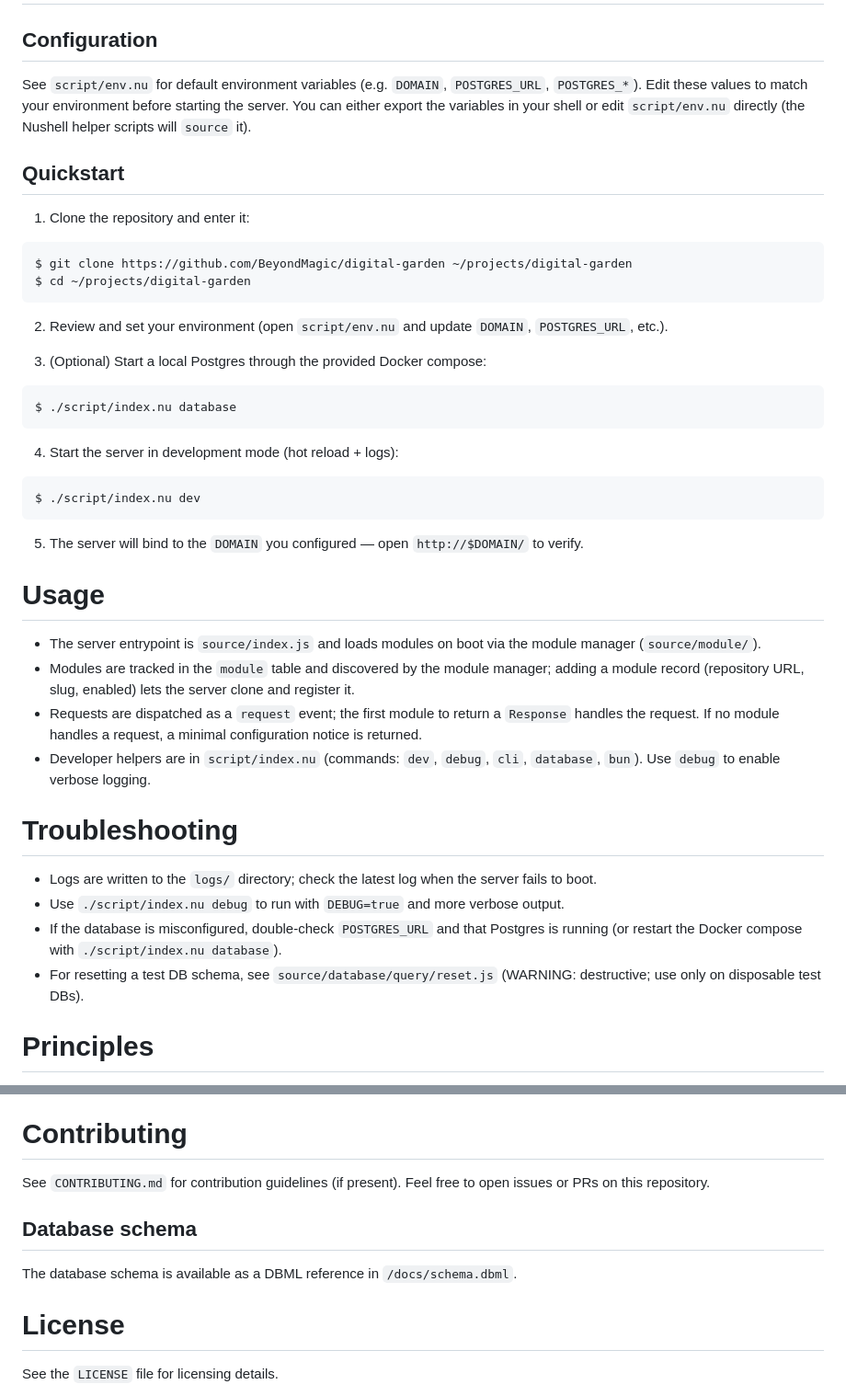
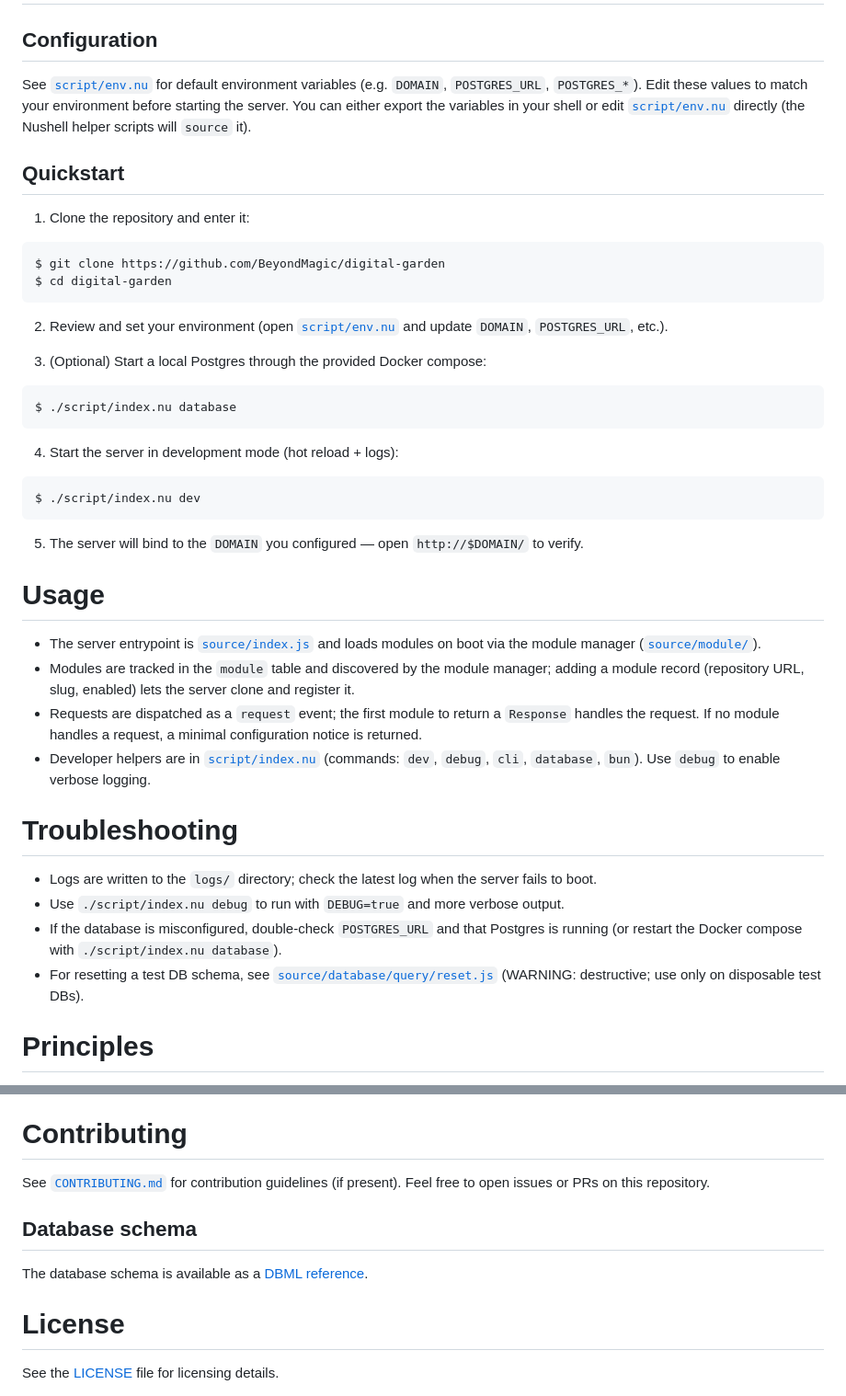
Before and after one commit to BeyondMagic/digital-garden, a Markdown page: README.md, 2 parts joined by grey strips. Shown at 92% size. Drawn GitHub-style.

Commit message:
docs(README): enhance formatting and link references for clarity

````diff
--- a/README.md
+++ b/README.md
@@ -12,18 +12,18 @@
 
 ## Configuration
 
-See `script/env.nu` for default environment variables (e.g. `DOMAIN`, `POSTGRES_URL`, `POSTGRES_*`). Edit these values to match your environment before starting the server. You can either export the variables in your shell or edit `script/env.nu` directly (the Nushell helper scripts will `source` it).
+See [`script/env.nu`](/script/env.nu) for default environment variables (e.g. `DOMAIN`, `POSTGRES_URL`, `POSTGRES_*`). Edit these values to match your environment before starting the server. You can either export the variables in your shell or edit [`script/env.nu`](/script/env.nu) directly (the Nushell helper scripts will `source` it).
 
 ## Quickstart
 
 1. Clone the repository and enter it:
 
 ```sh
-$ git clone https://github.com/BeyondMagic/digital-garden ~/projects/digital-garden
-$ cd ~/projects/digital-garden
+$ git clone https://github.com/BeyondMagic/digital-garden
+$ cd digital-garden
 ```
 
-2. Review and set your environment (open `script/env.nu` and update `DOMAIN`, `POSTGRES_URL`, etc.).
+2. Review and set your environment (open [`script/env.nu`](/script/env.nu) and update `DOMAIN`, `POSTGRES_URL`, etc.).
 
 3. (Optional) Start a local Postgres through the provided Docker compose:
 
@@ -41,17 +41,17 @@ $ ./script/index.nu dev
 
 # Usage
 
-- The server entrypoint is `source/index.js` and loads modules on boot via the module manager (`source/module/`).
+- The server entrypoint is [`source/index.js`](/source/index.js) and loads modules on boot via the module manager ([`source/module/`](/source/module/)).
 - Modules are tracked in the `module` table and discovered by the module manager; adding a module record (repository URL, slug, enabled) lets the server clone and register it.
 - Requests are dispatched as a `request` event; the first module to return a `Response` handles the request. If no module handles a request, a minimal configuration notice is returned.
-- Developer helpers are in `script/index.nu` (commands: `dev`, `debug`, `cli`, `database`, `bun`). Use `debug` to enable verbose logging.
+- Developer helpers are in [`script/index.nu`](/script/index.nu) (commands: `dev`, `debug`, `cli`, `database`, `bun`). Use `debug` to enable verbose logging.
 
 # Troubleshooting
 
 - Logs are written to the `logs/` directory; check the latest log when the server fails to boot.
 - Use `./script/index.nu debug` to run with `DEBUG=true` and more verbose output.
 - If the database is misconfigured, double-check `POSTGRES_URL` and that Postgres is running (or restart the Docker compose with `./script/index.nu database`).
-- For resetting a test DB schema, see `source/database/query/reset.js` (WARNING: destructive; use only on disposable test DBs).
+- For resetting a test DB schema, see [`source/database/query/reset.js`](/source/database/query/reset.js) (WARNING: destructive; use only on disposable test DBs).
 
 # Principles
 
@@ -64,13 +64,13 @@ $ ./script/index.nu dev
 
 # Contributing
 
-See `CONTRIBUTING.md` for contribution guidelines (if present). Feel free to open issues or PRs on this repository.
+See [`CONTRIBUTING.md`](/docs/CONTRIBUTING.md) for contribution guidelines (if present). Feel free to open issues or PRs on this repository.
 
 ## Database schema
 
-The database schema is available as a DBML reference in `/docs/schema.dbml`.
+The database schema is available as a [DBML reference](/docs/schema.dbml).
 
 # License
 
-See the `LICENSE` file for licensing details.
+See the [LICENSE](/LICENSES/LICENSE) file for licensing details.
 
````
Also changed, not shown: other parts of README.md (+6 -6 lines).
